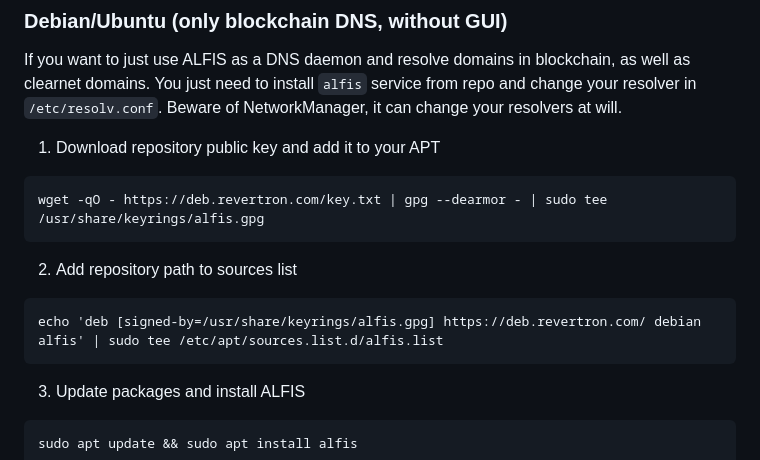
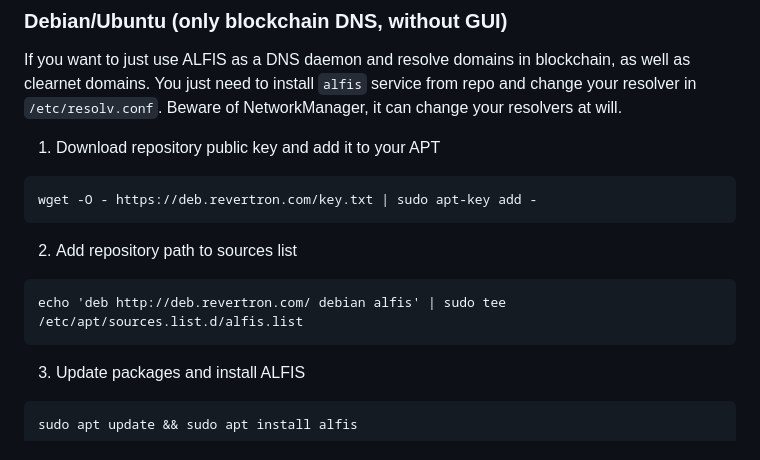
Before and after one commit to Revertron/Alfis, a Markdown page: README.md, the part around the change. Rendered like a GitHub page.

Commit message:
fix key import manual for ubuntu #355

````diff
--- a/README.md
+++ b/README.md
@@ -90,11 +90,11 @@ Beware of NetworkManager, it can change your resolvers at will.
 
 1. Download repository public key and add it to your APT
 ```
-wget -qO - https://deb.revertron.com/key.txt | gpg --dearmor - | sudo tee /usr/share/keyrings/alfis.gpg
+wget -O - https://deb.revertron.com/key.txt | sudo apt-key add -
 ```
 2. Add repository path to sources list
 ```
-echo 'deb [signed-by=/usr/share/keyrings/alfis.gpg] https://deb.revertron.com/ debian alfis' | sudo tee /etc/apt/sources.list.d/alfis.list
+echo 'deb http://deb.revertron.com/ debian alfis' | sudo tee /etc/apt/sources.list.d/alfis.list
 ```
 3. Update packages and install ALFIS
 ```
````
